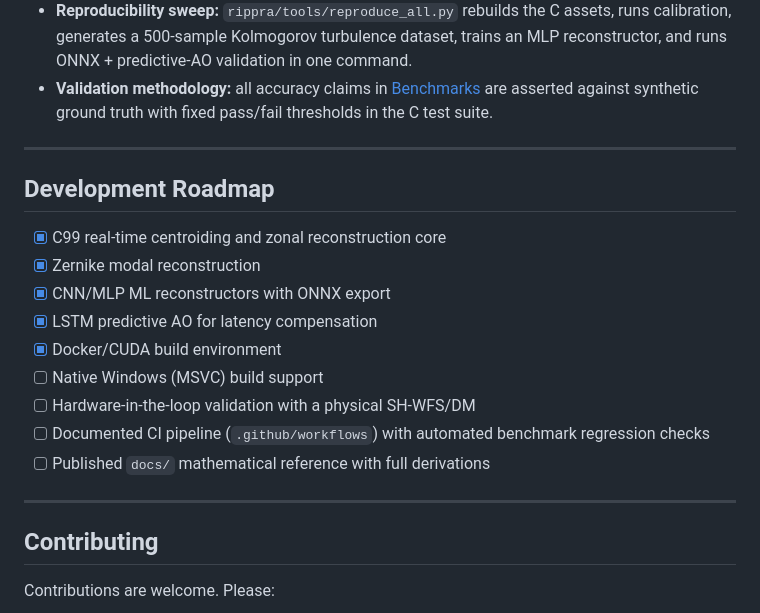
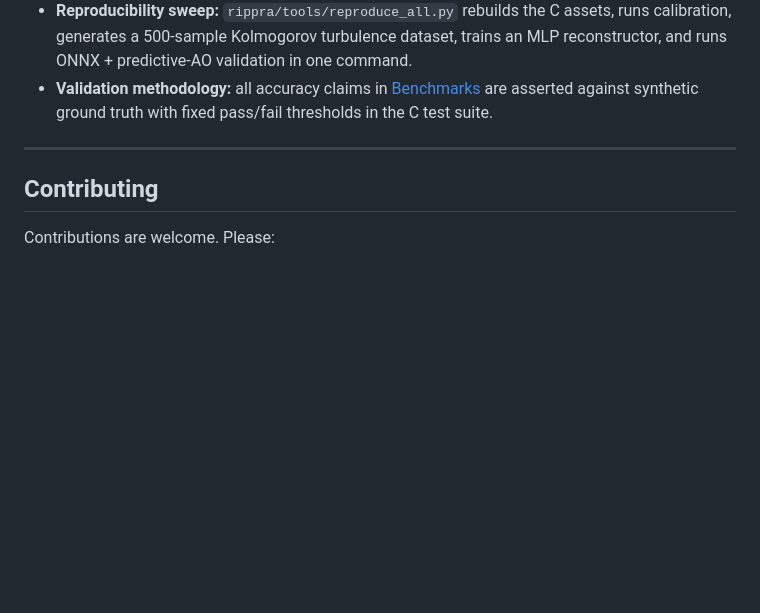
Before and after one commit to PxA-Labs/Project-RIPRA, a Markdown page: README.md, the part around the change. Rendered like a GitHub page; blank space fills up the shorter version.

```diff
--- a/README.md
+++ b/README.md
@@ -436,19 +436,6 @@ Under 1-frame simulated latency, a standard integrator diverges; the LSTM-based
 
 ---
 
-## Development Roadmap
-
-- [x] C99 real-time centroiding and zonal reconstruction core
-- [x] Zernike modal reconstruction
-- [x] CNN/MLP ML reconstructors with ONNX export
-- [x] LSTM predictive AO for latency compensation
-- [x] Docker/CUDA build environment
-- [ ] Native Windows (MSVC) build support
-- [ ] Hardware-in-the-loop validation with a physical SH-WFS/DM
-- [ ] Documented CI pipeline (`.github/workflows`) with automated benchmark regression checks
-- [ ] Published `docs/` mathematical reference with full derivations
-
----
 
 ## Contributing
 
```
